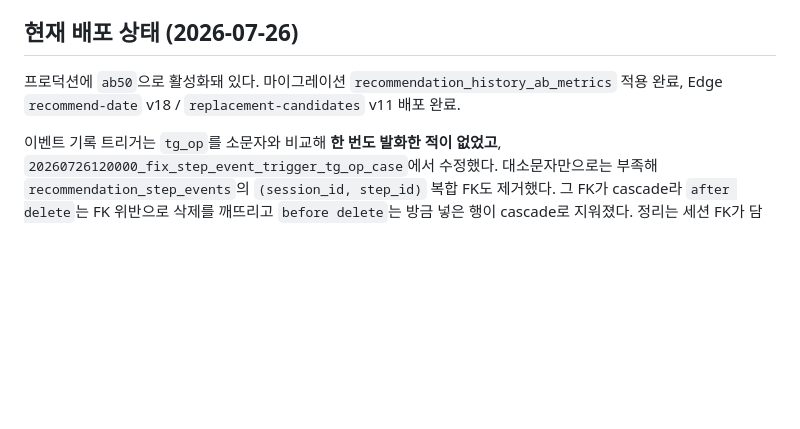
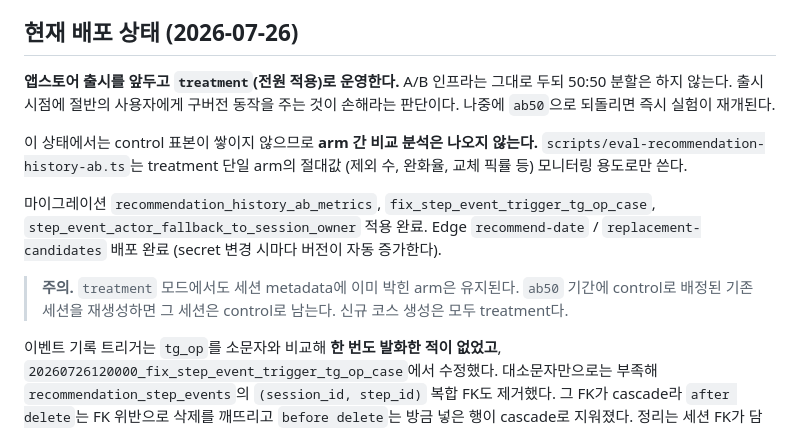
Before and after one commit to wjddnjs0419-sudo/Date-navi, a Markdown page: docs/recommendation-history-ab-qa.md, the part around the change. Drawn GitHub-style; blank space fills up the shorter version.

Commit message:
docs: 출시 대비 treatment 전원 적용으로 운영 기준 변경
A/B 인프라는 유지하되 50:50 분할은 하지 않는다. 출시 시점에 절반에게
구버전 동작을 주지 않기 위함이며, ab50으로 되돌리면 실험이 즉시 재개된다.

Co-Authored-By: Claude Fable 5 <noreply@anthropic.com>

```diff
--- a/docs/recommendation-history-ab-qa.md
+++ b/docs/recommendation-history-ab-qa.md
@@ -4,8 +4,22 @@
 
 ## 현재 배포 상태 (2026-07-26)
 
-프로덕션에 `ab50`으로 활성화돼 있다. 마이그레이션 `recommendation_history_ab_metrics`
-적용 완료, Edge `recommend-date` v18 / `replacement-candidates` v11 배포 완료.
+**앱스토어 출시를 앞두고 `treatment`(전원 적용)로 운영한다.** A/B 인프라는 그대로
+두되 50:50 분할은 하지 않는다. 출시 시점에 절반의 사용자에게 구버전 동작을 주는 것이
+손해라는 판단이다. 나중에 `ab50`으로 되돌리면 즉시 실험이 재개된다.
+
+이 상태에서는 control 표본이 쌓이지 않으므로 **arm 간 비교 분석은 나오지 않는다.**
+`scripts/eval-recommendation-history-ab.ts`는 treatment 단일 arm의 절대값
+(제외 수, 완화율, 교체 픽률 등) 모니터링 용도로만 쓴다.
+
+마이그레이션 `recommendation_history_ab_metrics`,
+`fix_step_event_trigger_tg_op_case`, `step_event_actor_fallback_to_session_owner`
+적용 완료. Edge `recommend-date` / `replacement-candidates` 배포 완료
+(secret 변경 시마다 버전이 자동 증가한다).
+
+> **주의.** `treatment` 모드에서도 세션 metadata에 이미 박힌 arm은 유지된다.
+> `ab50` 기간에 control로 배정된 기존 세션을 재생성하면 그 세션은 control로 남는다.
+> 신규 코스 생성은 모두 treatment다.
 
 이벤트 기록 트리거는 `tg_op`를 소문자와 비교해 **한 번도 발화한 적이 없었고**,
 `20260726120000_fix_step_event_trigger_tg_op_case`에서 수정했다. 대소문자만으로는
```
